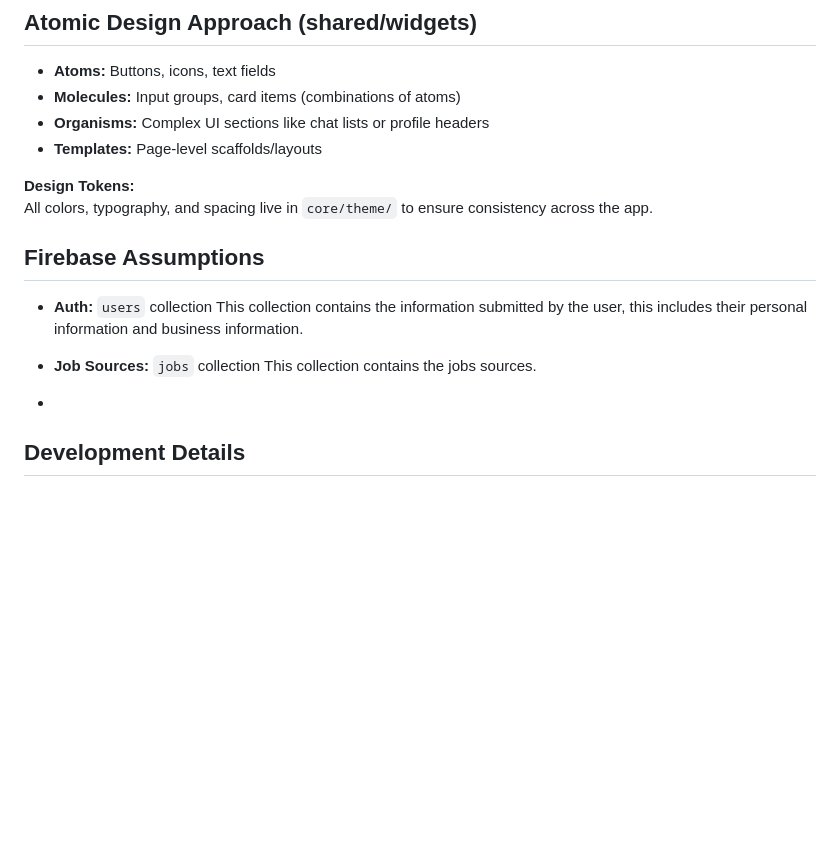
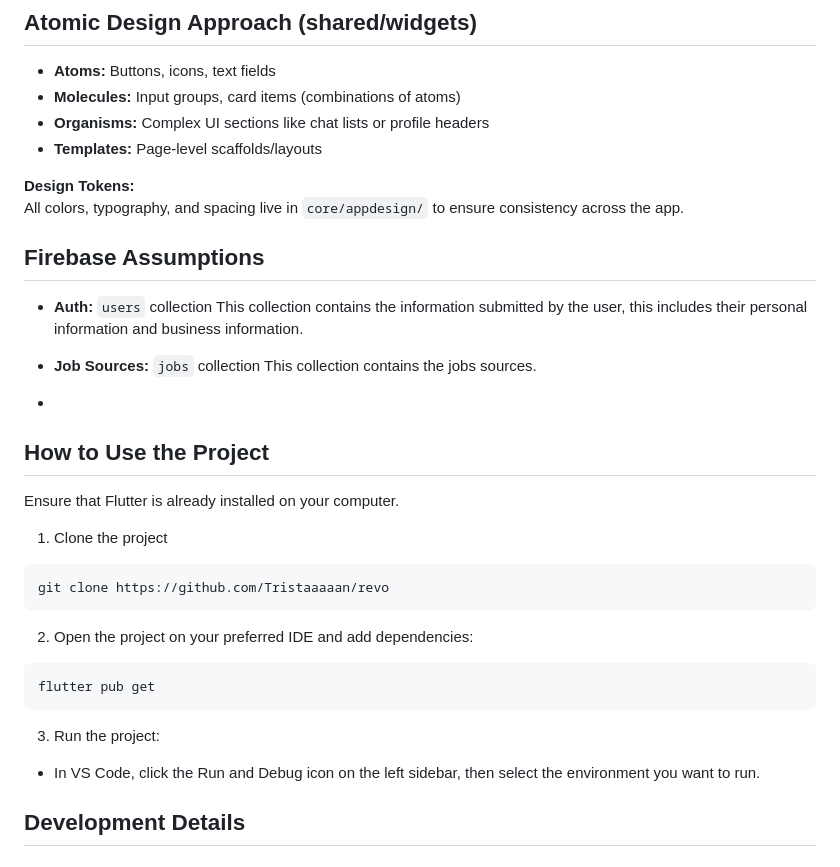
Before and after one commit to Tristaaaaan/revo, a Markdown page: README.md, the part around the change. Drawn GitHub-style; blank space fills up the shorter version.

Commit message:
chore: readme update

````diff
--- a/README.md
+++ b/README.md
@@ -77,7 +77,7 @@ This application enables user to manage business calls with ease.
 - **Templates:** Page-level scaffolds/layouts
 
 **Design Tokens:**
-All colors, typography, and spacing live in `core/theme/` to ensure consistency across the app.
+All colors, typography, and spacing live in `core/appdesign/` to ensure consistency across the app.
 
 ## Firebase Assumptions
 
@@ -88,6 +88,26 @@ All colors, typography, and spacing live in `core/theme/` to ensure consistency
   This collection contains the jobs sources.
 
 -
+
+## How to Use the Project
+
+Ensure that Flutter is already installed on your computer.
+
+1. Clone the project
+
+```
+git clone https://github.com/Tristaaaaan/revo
+```
+
+2. Open the project on your preferred IDE and add dependencies:
+
+```
+flutter pub get
+```
+
+3. Run the project:
+
+- In VS Code, click the Run and Debug icon on the left sidebar, then select the environment you want to run.
 
 ## Development Details
 
````
